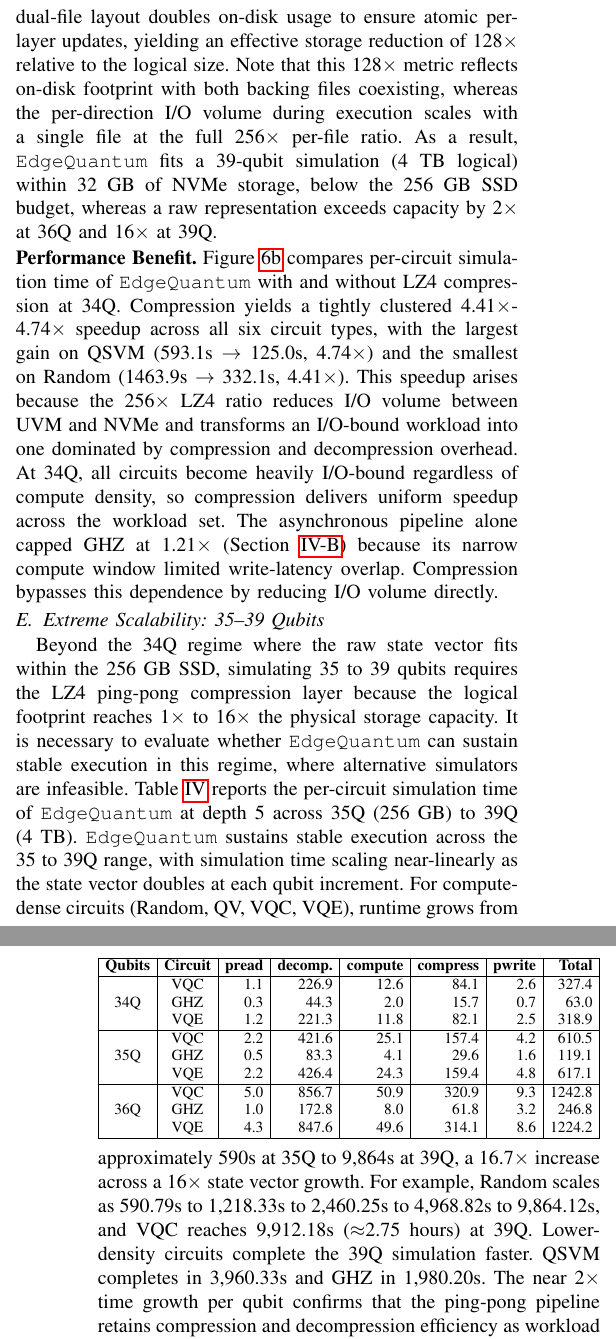
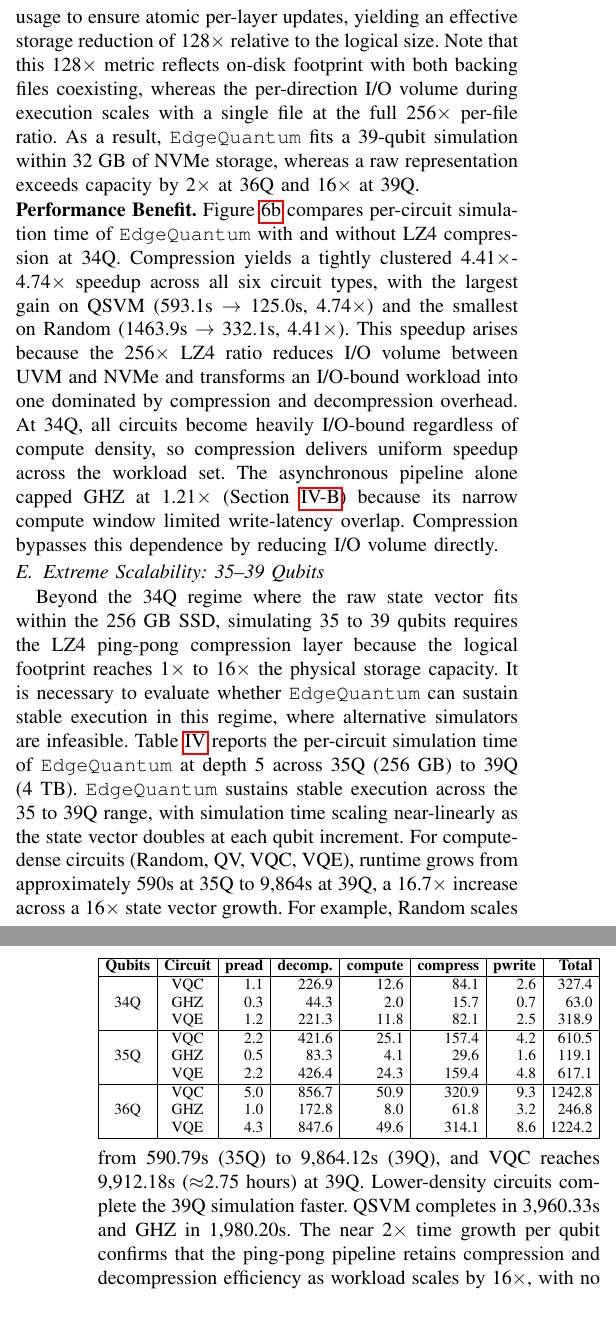
Before and after one commit to changjongkim/edgeqsim, a LaTeX paper (main.tex, which reads 4_Evaluation.tex): two parts of the columns of pages 7 and 8 of 10, joined at a grey line, cut so that both start at the same text, the shorter picture padded with empty space. Compiled offline with pdfLaTeX; a missing font is replaced by an installed copy or a similar font; a LaTeX package or settings file that is missing is left out.

Commit message:
Trim data noise in §4 prose without changing sentence structure
In-sentence trims only (no sentence count change, no merge/split):
- §4.2: drop QSVM peak parenthetical (430.7s→291.4s)
- §4.3 Write: drop redundant "saving 348s" (already 1.31x)
- §4.4 Storage Footprint: drop (32×) factor, (e.g., 16.07 GB at 39Q)
  example, (4 TB logical) parenthetical, "below the 256 GB SSD budget"
- §4.5: collapse Random 5-point enumeration to endpoints only
- §4.6 Linear Scaling: collapse VQC 3-point enumeration to endpoints

Co-Authored-By: Claude Opus 4.7 (1M context) <noreply@anthropic.com>

```diff
--- a/4_Evaluation.tex
+++ b/4_Evaluation.tex
@@ -131,7 +131,7 @@ Since \EdgeQuantum streams state vector chunks through asynchronous storage I/O
 
 Since the 256 GB physical NVMe SSD on the Jetson platform cannot accommodate state vectors beyond 35 qubits in raw form, \EdgeQuantum's ping-pong LZ4 compression extends simulation capacity. It is necessary to analyze how compression affects both storage footprint and end-to-end execution time. Figure~\ref{fig:storage_eff} shows two measurements. (a) shows a reduction in storage footprint from 34 to 39 qubits. (b) shows per-circuit speedup at 34Q where the uncompressed state vector dominates I/O time.
 
-\noindent\textbf{Storage Footprint Reduction.} Figure~\ref{fig:eff_footprint} compares logical state vector size with the on-disk footprint of the dual-file ping-pong layout. As qubit count grows from 34Q to 39Q, the logical footprint expands from 128 GB to 4 TB (32$\times$), while the ping-pong footprint scales from 1.00 GB to 32.13 GB. Each backing file occupies half of this footprint (e.g., 16.07 GB at 39Q), corresponding to a per-file LZ4 compression ratio of 254$\times$ to 256$\times$ across all qubit counts. This ratio indicates stable compression efficiency as the state vector grows. The dual-file layout doubles on-disk usage to ensure atomic per-layer updates, yielding an effective storage reduction of 128$\times$ relative to the logical size. Note that this 128$\times$ metric reflects on-disk footprint with both backing files coexisting, whereas the per-direction I/O volume during execution scales with a single file at the full 256$\times$ per-file ratio. As a result, \EdgeQuantum fits a 39-qubit simulation (4 TB logical) within 32 GB of NVMe storage, below the 256 GB SSD budget, whereas a raw representation exceeds capacity by 2$\times$ at 36Q and 16$\times$ at 39Q.
+\noindent\textbf{Storage Footprint Reduction.} Figure~\ref{fig:eff_footprint} compares logical state vector size with the on-disk footprint of the dual-file ping-pong layout. As qubit count grows from 34Q to 39Q, the logical footprint expands from 128 GB to 4 TB, while the ping-pong footprint scales from 1.00 GB to 32.13 GB. Each backing file occupies half of this footprint, corresponding to a per-file LZ4 compression ratio of 254$\times$ to 256$\times$ across all qubit counts. This ratio indicates stable compression efficiency as the state vector grows. The dual-file layout doubles on-disk usage to ensure atomic per-layer updates, yielding an effective storage reduction of 128$\times$ relative to the logical size. Note that this 128$\times$ metric reflects on-disk footprint with both backing files coexisting, whereas the per-direction I/O volume during execution scales with a single file at the full 256$\times$ per-file ratio. As a result, \EdgeQuantum fits a 39-qubit simulation within 32 GB of NVMe storage, whereas a raw representation exceeds capacity by 2$\times$ at 36Q and 16$\times$ at 39Q.
 
 \noindent\textbf{Performance Benefit.} Figure~\ref{fig:eff_speedup} compares per-circuit simulation time of \EdgeQuantum with and without LZ4 compression at 34Q. Compression yields a tightly clustered 4.41$\times$-4.74$\times$ speedup across all six circuit types, with the largest gain on QSVM (593.1s $\rightarrow$ 125.0s, 4.74$\times$) and the smallest on Random (1463.9s $\rightarrow$ 332.1s, 4.41$\times$). This speedup arises because the 256$\times$ LZ4 ratio reduces I/O volume between UVM and NVMe and transforms an I/O-bound workload into one dominated by compression and decompression overhead. At 34Q, all circuits become heavily I/O-bound regardless of compute density, so compression delivers uniform speedup across the workload set. The asynchronous pipeline alone capped GHZ at 1.21$\times$ (Section~\ref{4.2}) because its narrow compute window limited write-latency overlap. Compression bypasses this dependence by reducing I/O volume directly.
 
@@ -163,7 +163,7 @@ VQE    & 617.09 & 1,224.21 & 2,454.56 & 5,004.44 & 9,900.70 \\
 \end{table}
 
 Beyond the 34Q regime where the raw state vector fits within the 256 GB SSD, simulating 35 to 39 qubits requires the LZ4 ping-pong compression layer because the logical footprint reaches 1$\times$ to 16$\times$ the physical storage capacity. It is necessary to evaluate whether \EdgeQuantum can sustain stable execution in this regime, where alternative simulators are infeasible. Table~\ref{tab:extreme_results} reports the per-circuit simulation time of \EdgeQuantum at depth 5 across 35Q (256 GB) to 39Q (4 TB).
-\EdgeQuantum sustains stable execution across the 35 to 39Q range, with simulation time scaling near-linearly as the state vector doubles at each qubit increment. For compute-dense circuits (Random, QV, VQC, VQE), runtime grows from approximately 590s at 35Q to 9,864s at 39Q, a 16.7$\times$ increase across a 16$\times$ state vector growth. For example, Random scales as 590.79s to 1,218.33s to 2,460.25s to 4,968.82s to 9,864.12s, and VQC reaches 9,912.18s ($\approx$2.75 hours) at 39Q. Lower-density circuits complete the 39Q simulation faster. QSVM completes in 3,960.33s and GHZ in 1,980.20s. The near 2$\times$ time growth per qubit confirms that the ping-pong pipeline retains compression and decompression efficiency as workload scales by 16$\times$, with no degradation from queue contention or fragmentation.
+\EdgeQuantum sustains stable execution across the 35 to 39Q range, with simulation time scaling near-linearly as the state vector doubles at each qubit increment. For compute-dense circuits (Random, QV, VQC, VQE), runtime grows from approximately 590s at 35Q to 9,864s at 39Q, a 16.7$\times$ increase across a 16$\times$ state vector growth. For example, Random scales from 590.79s (35Q) to 9,864.12s (39Q), and VQC reaches 9,912.18s ($\approx$2.75 hours) at 39Q. Lower-density circuits complete the 39Q simulation faster. QSVM completes in 3,960.33s and GHZ in 1,980.20s. The near 2$\times$ time growth per qubit confirms that the ping-pong pipeline retains compression and decompression efficiency as workload scales by 16$\times$, with no degradation from queue contention or fragmentation.
 
 
 This regime is accessible to \EdgeQuantum because of its UMA-optimized compression path. Server-grade simulators such as \textit{BMQSim} apply compression at the GPU level, relying on VRAM to stage and compress data. On edge devices, this approach is infeasible. When the logical state vector reaches or exceeds the 256 GB SSD capacity ($\geq$35Q), the raw state cannot be persisted on disk, leaving \textit{BMQSim-like} baseline with no chunks to stage from storage. Even at smaller scales, dedicating GPU cycles to compression contends with quantum gate kernels for the same compute resource. By performing LZ4 compression on the CPU during the I/O offloading phase, \EdgeQuantum exploits otherwise-idle CPU cores and preserves GPU compute cycles for quantum gate operations. As a result, \EdgeQuantum scales to 4 TB simulations on an 8 GB edge device.
```
Also changed, not shown: 4_Evaluation.tex (6 more changed lines).
